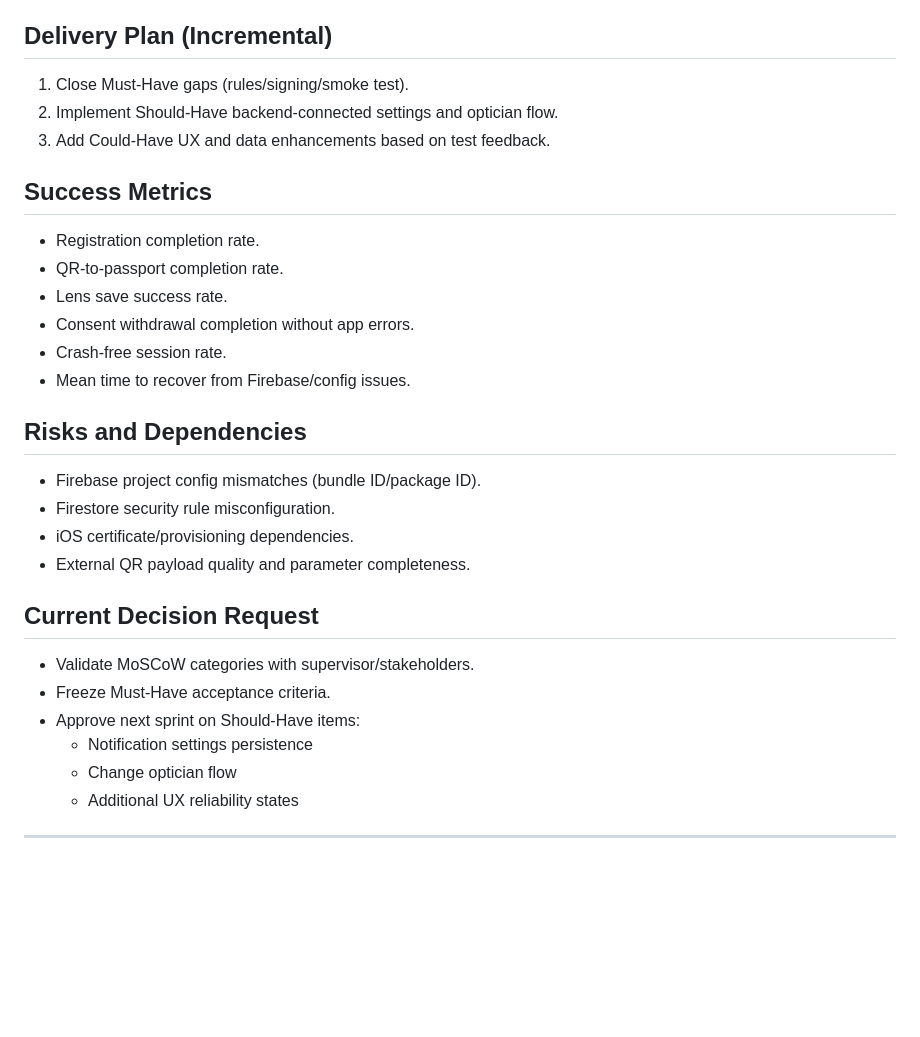
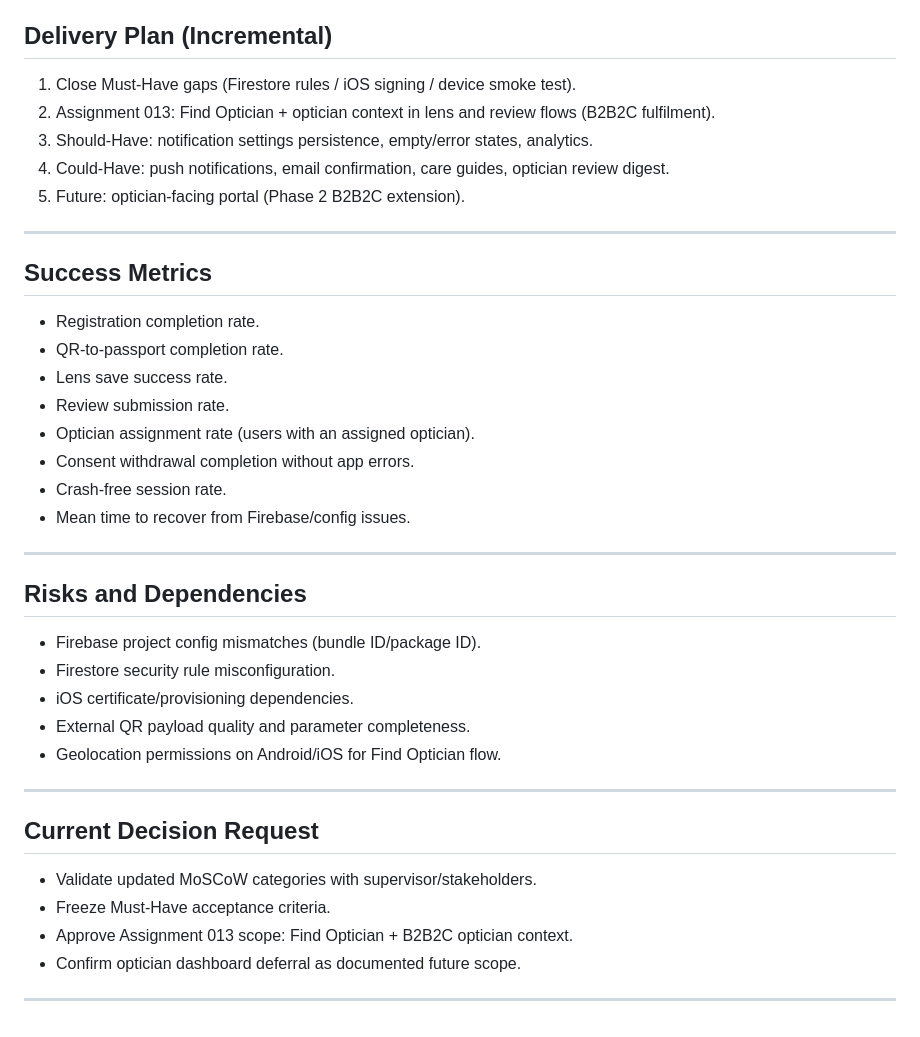
Before and after one commit to Akantorsclaw/Bachelor_Practical_Mobile_App-demo, a Markdown page: docs/MOSCOW_METHOD_PRESENTATION.md, the part around one of its changes. GitHub-like rendering; blank space fills up the shorter version.

```diff
--- a/docs/MOSCOW_METHOD_PRESENTATION.md
+++ b/docs/MOSCOW_METHOD_PRESENTATION.md
@@ -71,29 +136,42 @@
 
 ## Delivery Plan (Incremental)
-1. Close Must-Have gaps (rules/signing/smoke test).
-2. Implement Should-Have backend-connected settings and optician flow.
-3. Add Could-Have UX and data enhancements based on test feedback.
+
+1. Close Must-Have gaps (Firestore rules / iOS signing / device smoke test).
+2. Assignment 013: Find Optician + optician context in lens and review flows (B2B2C fulfilment).
+3. Should-Have: notification settings persistence, empty/error states, analytics.
+4. Could-Have: push notifications, email confirmation, care guides, optician review digest.
+5. Future: optician-facing portal (Phase 2 B2B2C extension).
+
+---
 
 ## Success Metrics
+
 - Registration completion rate.
 - QR-to-passport completion rate.
 - Lens save success rate.
+- Review submission rate.
+- Optician assignment rate (users with an assigned optician).
 - Consent withdrawal completion without app errors.
 - Crash-free session rate.
 - Mean time to recover from Firebase/config issues.
 
+---
+
 ## Risks and Dependencies
+
 - Firebase project config mismatches (bundle ID/package ID).
 - Firestore security rule misconfiguration.
 - iOS certificate/provisioning dependencies.
 - External QR payload quality and parameter completeness.
+- Geolocation permissions on Android/iOS for Find Optician flow.
+
+---
 
 ## Current Decision Request
-- Validate MoSCoW categories with supervisor/stakeholders.
+
+- Validate updated MoSCoW categories with supervisor/stakeholders.
 - Freeze Must-Have acceptance criteria.
-- Approve next sprint on Should-Have items:
-  - Notification settings persistence
-  - Change optician flow
-  - Additional UX reliability states
+- Approve Assignment 013 scope: Find Optician + B2B2C optician context.
+- Confirm optician dashboard deferral as documented future scope.
 
 ---
```
Also changed, not shown: other parts of docs/MOSCOW_METHOD_PRESENTATION.md (+94 -29 lines).
